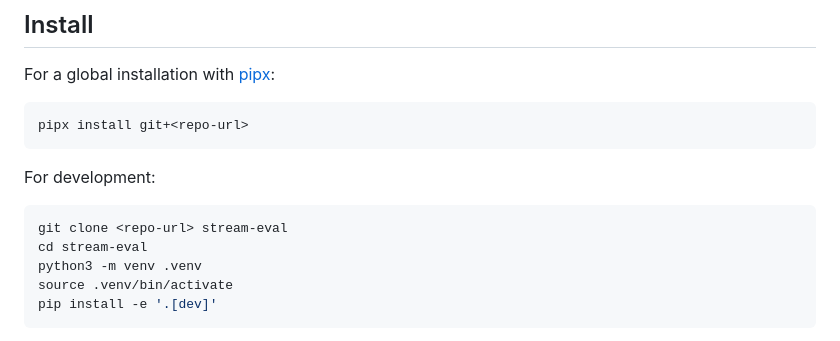
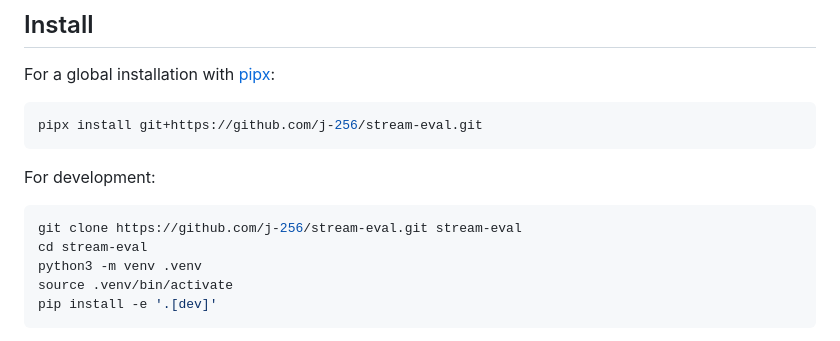
Before and after one commit to j-256/stream-eval, a Markdown page: README.md, the part around the change. Rendered like a GitHub page.

Commit message:
chore: localize repository references

````diff
--- a/README.md
+++ b/README.md
@@ -9,13 +9,13 @@ Deterministic trigger and synthesis evaluation for Agent Skills. stream-eval run
 For a global installation with [pipx](https://pipx.pypa.io/stable/how-to/install-pipx/):
 
 ```bash
-pipx install git+<repo-url>
+pipx install git+https://github.com/j-256/stream-eval.git
 ```
 
 For development:
 
 ```bash
-git clone <repo-url> stream-eval
+git clone https://github.com/j-256/stream-eval.git stream-eval
 cd stream-eval
 python3 -m venv .venv
 source .venv/bin/activate
````
